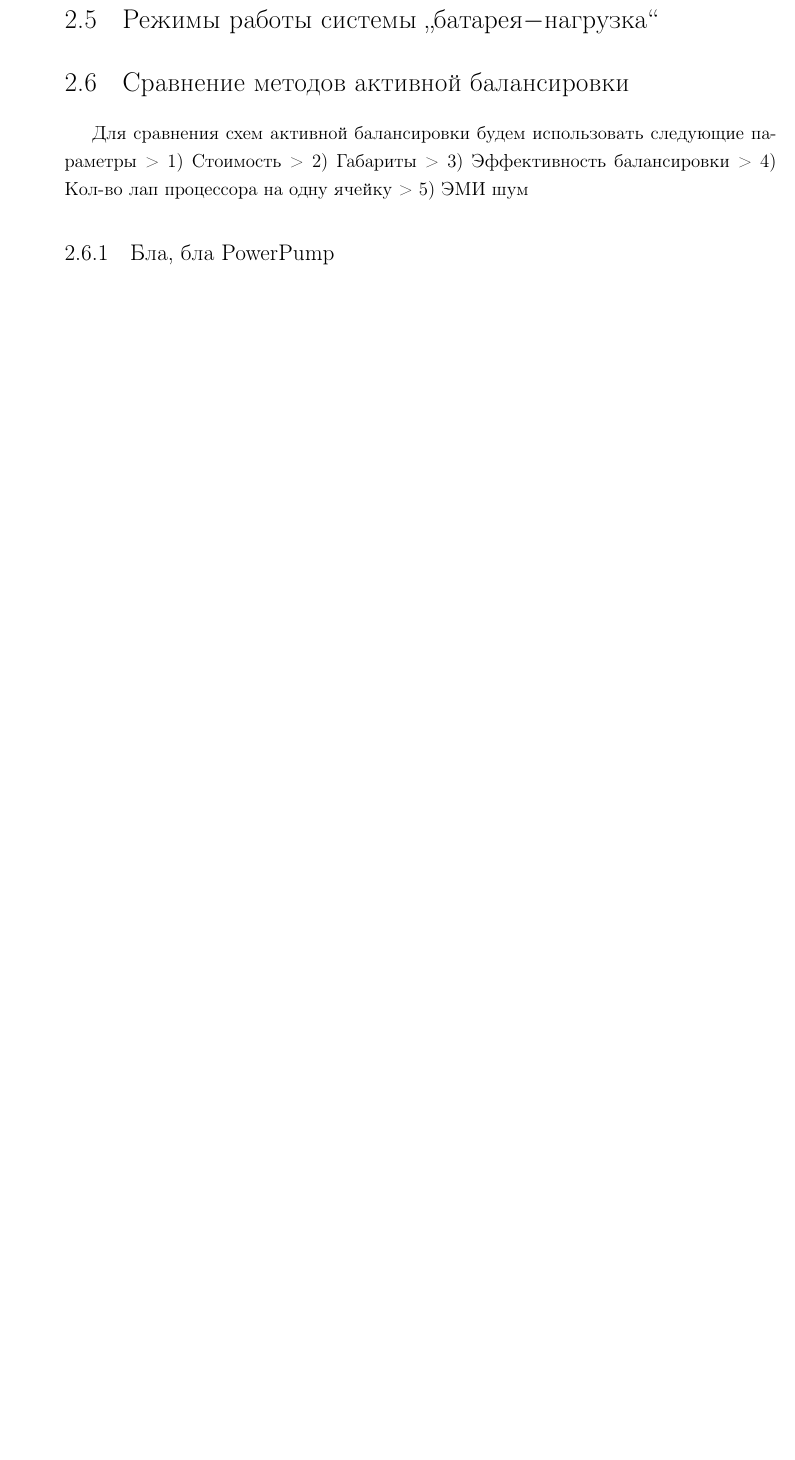
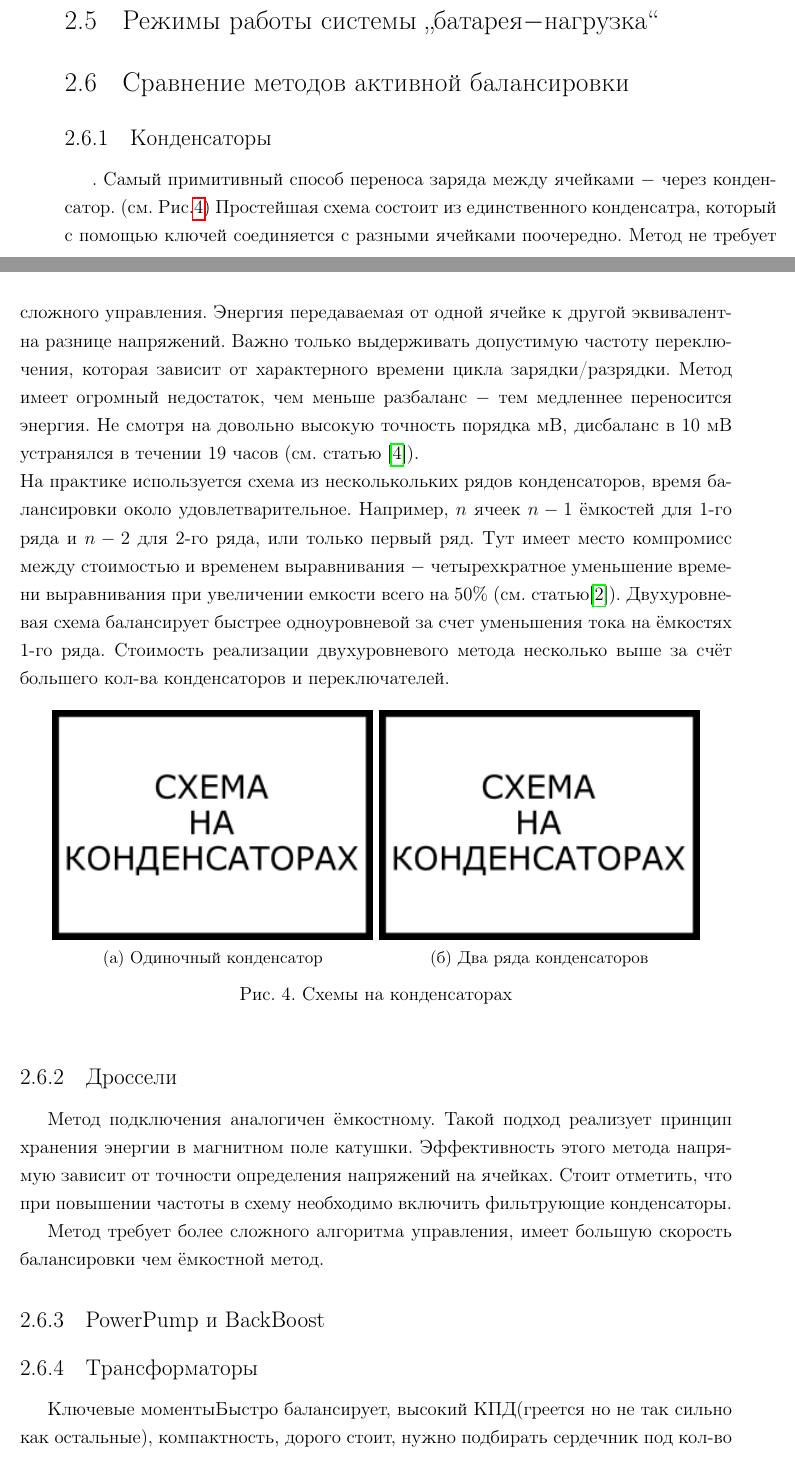
Before and after one commit to buglalis/degree, a LaTeX thesis (main.tex, which reads notes/rewiew/comparison.tex): part of page 15 of 25 before the commit and two parts of pages 15 and 16 of 25 after it, the two joined at a grey line, cut so that both start at the same text, the shorter picture padded with empty space. Compiled offline with pdfLaTeX.

Commit message:
10.04.2025

```diff
--- a/notes/rewiew/comparison.tex
+++ b/notes/rewiew/comparison.tex
@@ -1,8 +1,37 @@
-Для сравнения схем активной балансировки будем использовать следующие параметры
-> 1) Стоимость
-> 2) Габариты
-> 3) Эффективность балансировки
-> 4) Кол-во лап процессора на одну ячейку
-> 5) ЭМИ шум
+\subsection{Конденсаторы}
+\setlength{\headheight}{14pt}.
+    Самый примитивный способ переноса заряда между ячейками $-$ через конденсатор. (см. \figurename\ref{fig:capasitors_models})
+Простейшая схема состоит из единственного конденсатра, который с помощью ключей соединяется с разными ячейками поочередно.
+Метод не требует сложного управления. Энергия передаваемая от одной ячейке к другой эквивалентна разнице напряжений.
+Важно только выдерживать допустимую частоту переключения, которая зависит от характерного времени цикла зарядки/разрядки.
+Метод имеет огромный недостаток, чем меньше разбаланс $-$ тем медленнее переносится энергия.
+Не смотря на довольно высокую точность порядка мВ, дисбаланс в 10 мВ устранялся в течении 19 часов (см. статью \cite{daowd2013single}).\\
+На практике используется схема из несколькольких рядов конденсаторов, время балансировки около удовлетварительное.
+Например, $n$ ячеек $n-1$ ёмкостей для 1-го ряда и $n-2$ для 2-го ряда, или только первый ряд.
+Тут имеет место компромисс между стоимостью и временем выравнивания $-$ четырехкратное уменьшение времени выравнивания
+при увеличении емкости всего на 50\% (см. статью\cite{baughman2008double}).
+Двухуровневая схема балансирует быстрее одноуровневой за счет уменьшения тока на ёмкостях 1-го ряда.
+Стоимость реализации двухуровневого метода
+несколько выше за счёт большего кол-ва конденсаторов и переключателей.
+\begin{figure}[h]
+	\centering
+	\begin{minipage}{0.45\linewidth}
+		\includegraphics[width=\linewidth]{img/metods_img/md_capasitors_1.png}
+		\subcaption{Одиночный конденсатор}
+	\end{minipage}
+	\begin{minipage}{0.45\linewidth}
+	    \includegraphics[width=\linewidth]{img/metods_img/md_capasitors_2.png}
+	    \subcaption{Два ряда конденсаторов}
+        \label{fig:capasitors_models_double}
+    \end{minipage} \\
+    \caption{Схемы на конденсаторах}
+    \label{fig:capasitors_models}
+\end{figure}
 
-\subsection{Бла, бла PowerPump}
+
+\subsection{Дроссели}
+    Метод подключения аналогичен ёмкостному. Такой подход реализует принцип хранения энергии в магнитном поле катушки.
+ Эффективность этого метода напрямую зависит от точности определения напряжений на ячейках.
+ Стоит отметить, что при повышении частоты в схему необходимо включить фильтрующие конденсаторы.
+
+Метод требует более сложного алгоритма управления, имеет большую скорость балансировки чем ёмкостной метод.
@@ -8,0 +43,12 @@
+    \label{fig:inductions_models}
+\end{figure}
+
+
+\subsection{PowerPump и BackBoost}
+
+\subsection{Трансформаторы}
+Ключевые моменты{Быстро балансирует, высокий КПД(греется но не так сильно как остальные),
+компактность, дорого стоит, нужно подбирать сердечник под кол-во ячеек в параллели}
+(см. статью \cite{abronzini2019high})
+
+\subsection{FlyBack}
```
Also changed, not shown: notes/review.tex (+1 -1 lines), notes/rewiew/active_balacing.tex (+0 -8 lines), notes/rewiew/passive_balacing.tex (+1 -1 lines), img/dev/models.svg (added), img/metods_img/md_capasitors_1.png (added), img/metods_img/md_capasitors_2.png (added), img/metods_img/md_capasitors_3.png (added), img/metods_img/md_induction.png (added), library/333723083.pdf (added), notes/rewiew/comparison.tex (5 more changed lines), 1 other file.
